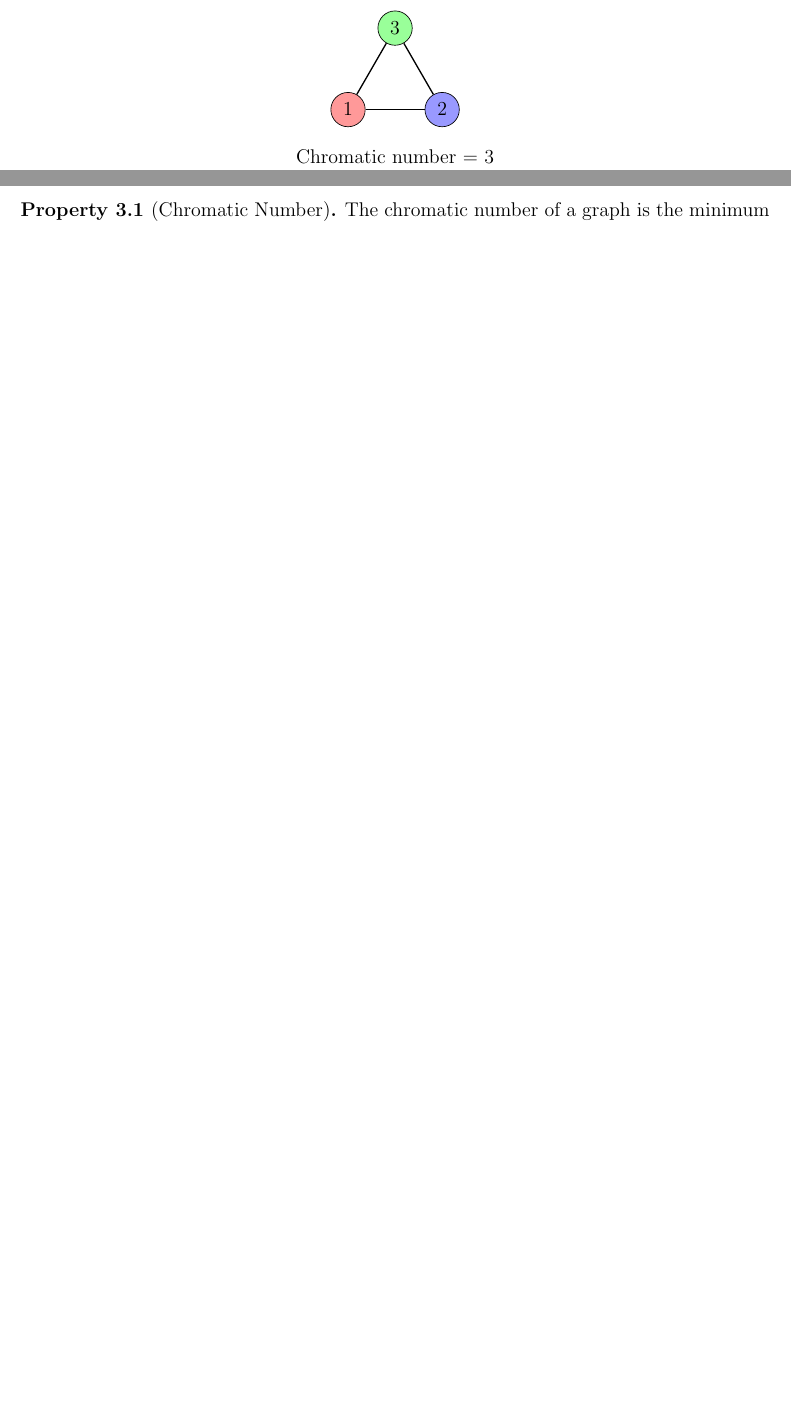
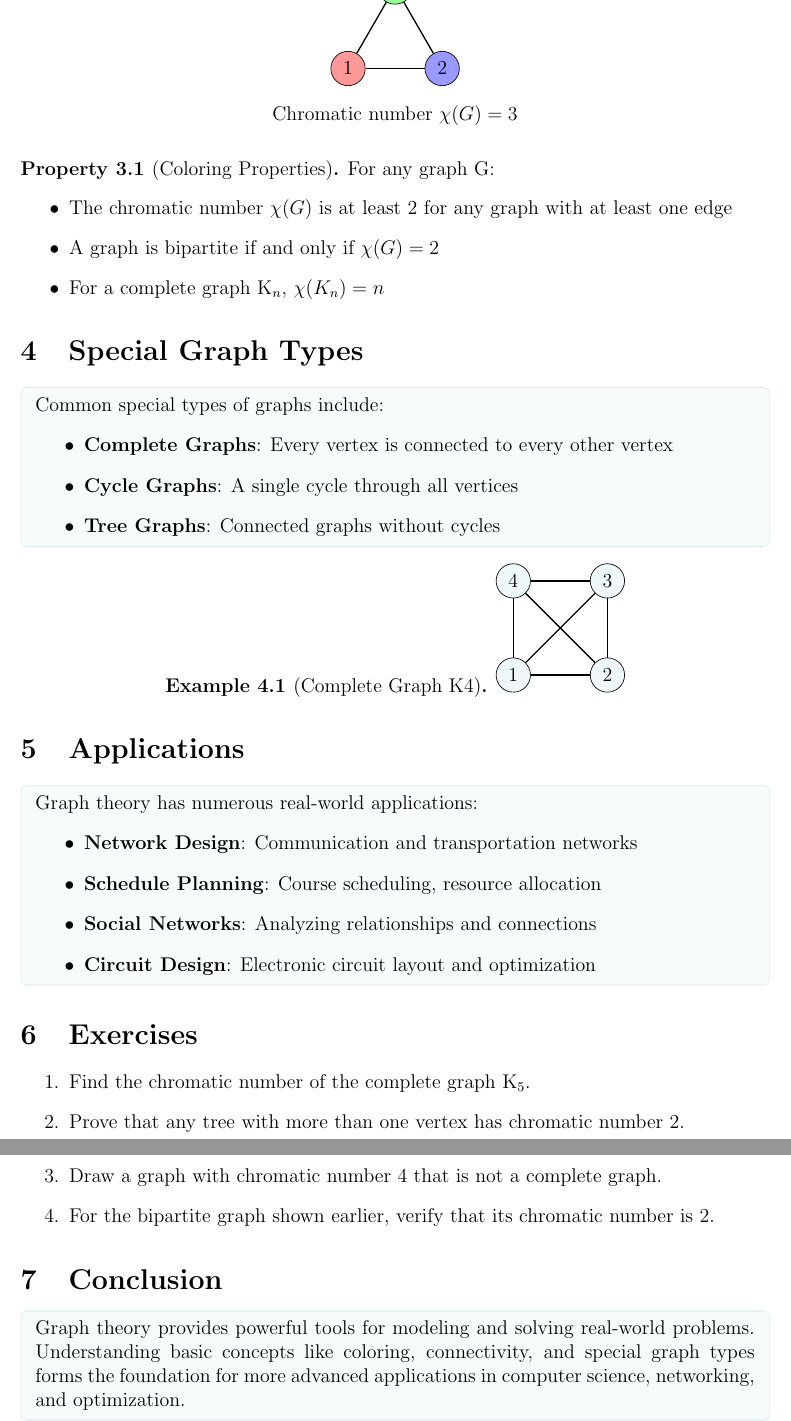
Before and after one commit to ashita0801/Graph-Theory-Latex, a LaTeX paper (main.tex): two parts of pages 2 and 3 of 3 before the commit and two parts of pages 3 and 4 of 4 after it, joined at a grey line, cut at the place of the change, the shorter picture padded with empty space. Compiled offline with pdfLaTeX.

Commit message:
Added more sections to pdf

```diff
--- a/main.tex
+++ b/main.tex
@@ -41,7 +41,7 @@
 % Title information
 \title{\Large\textbf{Graph Theory Visualization}\\[0.5em]
        \normalsize A Visual Guide to Graph Theory Concepts}
-\author{\textbf{Your Name}\\
+\author{\textbf{Ashita Phulwani}\\
         Department of Mathematics}
 \date{\today}
 
@@ -148,12 +148,71 @@ A proper vertex coloring is an assignment of colors to vertices such that no adj
     \draw[thick] (C) -- (A);
 
     % Add chromatic number
-    \node[text=black] at (1,-1) {Chromatic number = 3};
+    \node[text=black] at (1,-1) {Chromatic number \(\chi(G) = 3\)};
 \end{tikzpicture}
 \end{center}
 
-\begin{property}[Chromatic Number]
-The chromatic number of a graph is the minimum number of colors needed for a proper vertex coloring.
+\begin{property}[Coloring Properties]
+For any graph G:
+\begin{itemize}
+    \item The chromatic number \(\chi(G)\) is at least 2 for any graph with at least one edge
+    \item A graph is bipartite if and only if \(\chi(G) = 2\)
+    \item For a complete graph K\(_{n}\), \(\chi(K_n) = n\)
+\end{itemize}
 \end{property}
 
+\section{Special Graph Types}
+\begin{tcolorbox}[theorembox]
+Common special types of graphs include:
+\begin{itemize}
+    \item \textbf{Complete Graphs}: Every vertex is connected to every other vertex
+    \item \textbf{Cycle Graphs}: A single cycle through all vertices
+    \item \textbf{Tree Graphs}: Connected graphs without cycles
+\end{itemize}
+\end{tcolorbox}
+
+\begin{example}[Complete Graph K4]
+\begin{center}
+\begin{tikzpicture}
+    % Create vertices
+    \node[draw, circle, fill=lightblue!20] (A) at (0,0) {1};
+    \node[draw, circle, fill=lightblue!20] (B) at (2,0) {2};
+    \node[draw, circle, fill=lightblue!20] (C) at (2,2) {3};
+    \node[draw, circle, fill=lightblue!20] (D) at (0,2) {4};
+
+    % Draw all possible edges
+    \draw[thick] (A) -- (B);
+    \draw[thick] (B) -- (C);
+    \draw[thick] (C) -- (D);
+    \draw[thick] (D) -- (A);
+    \draw[thick] (A) -- (C);
+    \draw[thick] (B) -- (D);
+\end{tikzpicture}
+\end{center}
+\end{example}
+
+\section{Applications}
+\begin{tcolorbox}[theorembox]
+Graph theory has numerous real-world applications:
+\begin{itemize}
+    \item \textbf{Network Design}: Communication and transportation networks
+    \item \textbf{Schedule Planning}: Course scheduling, resource allocation
+    \item \textbf{Social Networks}: Analyzing relationships and connections
+    \item \textbf{Circuit Design}: Electronic circuit layout and optimization
+\end{itemize}
+\end{tcolorbox}
+
+\section{Exercises}
+\begin{enumerate}
+    \item Find the chromatic number of the complete graph K\(_5\).
+    \item Prove that any tree with more than one vertex has chromatic number 2.
+    \item Draw a graph with chromatic number 4 that is not a complete graph.
+    \item For the bipartite graph shown earlier, verify that its chromatic number is 2.
+\end{enumerate}
+
+\section{Conclusion}
+\begin{tcolorbox}[theorembox]
+Graph theory provides powerful tools for modeling and solving real-world problems. Understanding basic concepts like coloring, connectivity, and special graph types forms the foundation for more advanced applications in computer science, networking, and optimization.
+\end{tcolorbox}
+
 \end{document}
```
Also changed, not shown: main.pdf, main.tex (2 more changed lines), 5 other files.
